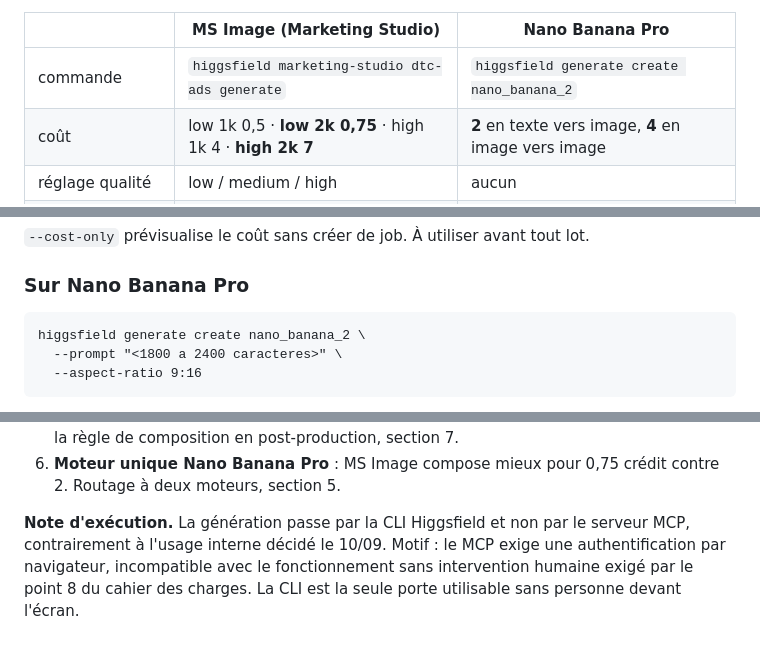
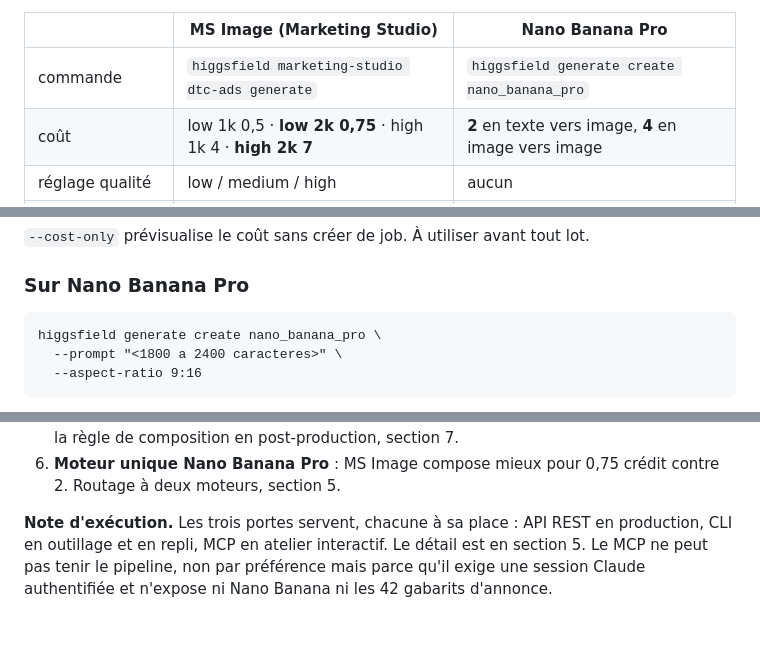
Before and after one commit to conexia-agency/kreative-production, a Markdown page: skill/strategie-creative-SKILL.md, 3 parts joined by grey strips. Rendered like a GitHub page.

````diff
--- a/skill/strategie-creative-SKILL.md
+++ b/skill/strategie-creative-SKILL.md
@@ -119,7 +176,7 @@ C'est le coeur de cette version. Relevé mesuré le 08/09, revérifié le 11/09
 
 |  | MS Image (Marketing Studio) | Nano Banana Pro |
 |---|---|---|
-| commande | `higgsfield marketing-studio dtc-ads generate` | `higgsfield generate create nano_banana_2` |
+| commande | `higgsfield marketing-studio dtc-ads generate` | `higgsfield generate create nano_banana_pro` |
 | coût | low 1k 0,5 · **low 2k 0,75** · high 1k 4 · **high 2k 7** | **2** en texte vers image, **4** en image vers image |
 | réglage qualité | low / medium / high | aucun |
 | résolution | 1k / 2k / 4k (défaut 1k) | 1k / 2k / 4k (défaut 2k) |
@@ -263,7 +320,7 @@ charge et sur-spécifier le bride.
 ### Sur Nano Banana Pro
 
 ```
-higgsfield generate create nano_banana_2 \
+higgsfield generate create nano_banana_pro \
   --prompt "<1800 a 2400 caracteres>" \
   --aspect-ratio 9:16
 ```
@@ -411,8 +468,8 @@ Six écarts corrigés, tous documentés ci-dessus.
 6. **Moteur unique Nano Banana Pro** : MS Image compose mieux pour 0,75 crédit contre
    2. Routage à deux moteurs, section 5.
 
-**Note d'exécution.** La génération passe par la CLI Higgsfield et non par le serveur
-MCP, contrairement à l'usage interne décidé le 10/09. Motif : le MCP exige une
-authentification par navigateur, incompatible avec le fonctionnement sans
-intervention humaine exigé par le point 8 du cahier des charges. La CLI est la seule
-porte utilisable sans personne devant l'écran.
+**Note d'exécution.** Les trois portes servent, chacune à sa place : API REST en
+production, CLI en outillage et en repli, MCP en atelier interactif. Le détail est en
+section 5. Le MCP ne peut pas tenir le pipeline, non par préférence mais parce qu'il
+exige une session Claude authentifiée et n'expose ni Nano Banana ni les 42 gabarits
+d'annonce.
````
Also changed, not shown: other parts of skill/strategie-creative-SKILL.md (+59 -2 lines).
